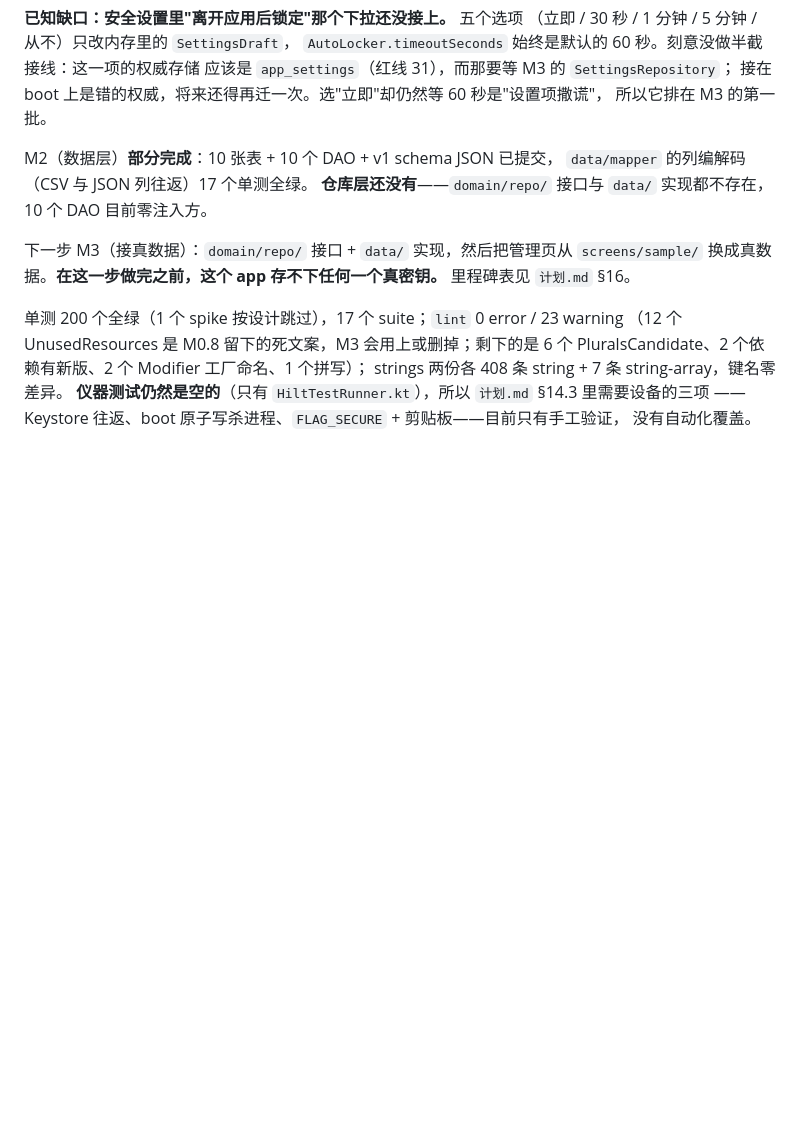
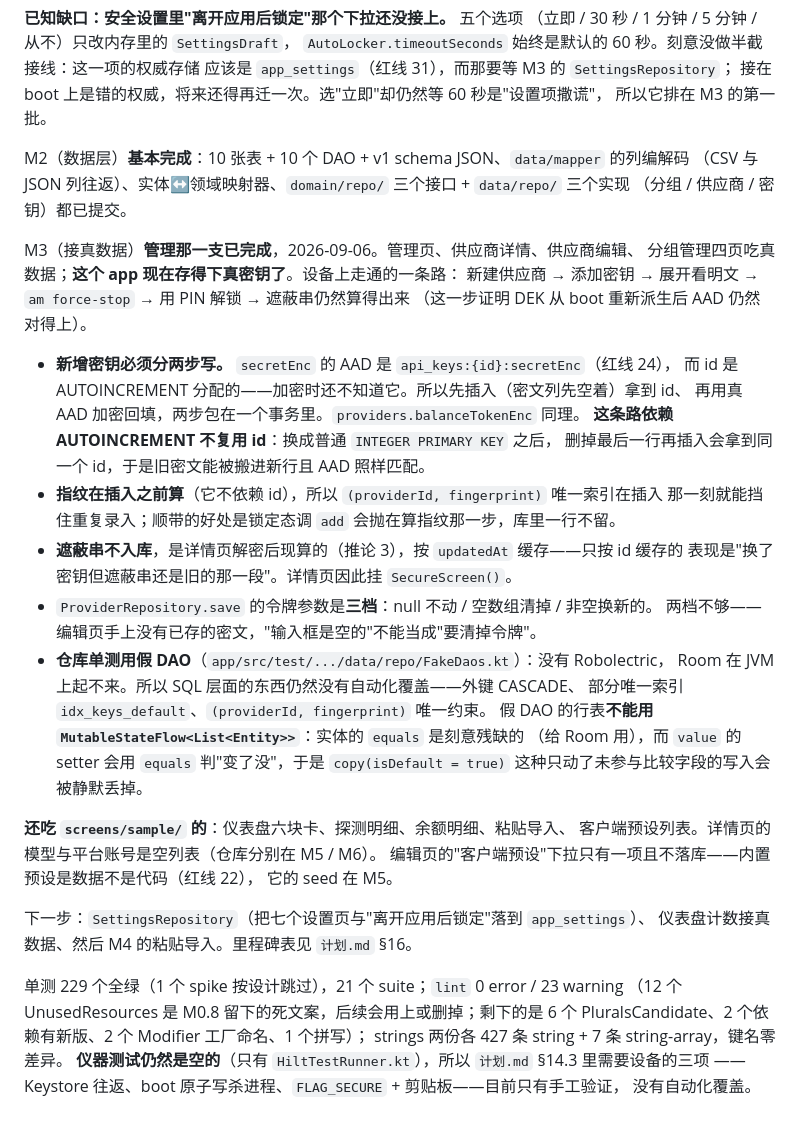
Before and after one commit to lswlc33/YJ_ai_tokenvault, a Markdown page: CLAUDE.md, the part around the change. GitHub-like rendering; blank space fills up the shorter version.

Commit message:
CLAUDE.md：M2 基本完成、M3 管理那一支完成，把仓库层的几条不变量写进来
四条「改坏了不会报错」的事实值得留在这一页，它们都是这两次提交里推导出来的：

1. 新增密钥分两步写，而且**依赖 AUTOINCREMENT 不复用 id**。换成普通
   INTEGER PRIMARY KEY 之后，删掉最后一行再插入会拿到同一个 id，
   于是旧密文能被搬进新行且 AAD 照样匹配——那正是红线 24 要挡的。
2. 指纹在插入之前算，所以唯一索引在插入那一刻就生效，而且锁定态调 add 一行不留。
3. 遮蔽串不入库、按 updatedAt 缓存；详情页因此挂 SecureScreen()。
4. 假 DAO 的行表不能用 MutableStateFlow<List<Entity>>：实体的 equals 是刻意残缺的，
   而 value 的 setter 会用 equals 判「变了没」，于是只动了未参与比较字段的写入被静默丢掉。

顺带把「还吃 sample 数据的是哪几页」列清楚，避免下一次接手时以为 M3 整块做完了；
以及把设备验证过的那条路写下来：新建供应商 → 添加密钥 → 展开明文 → 杀进程 →
PIN 解锁 → 遮蔽串仍算得出来。最后一步证明 DEK 从 boot 重新派生后 AAD 仍然对得上。

```diff
--- a/CLAUDE.md
+++ b/CLAUDE.md
@@ -234,18 +234,45 @@ M1（安全底座）**已完成**，2026-09-06。引导 → 设 PIN → 抄恢
 接在 boot 上是错的权威，将来还得再迁一次。选"立即"却仍然等 60 秒是"设置项撒谎"，
 所以它排在 M3 的第一批。
 
-M2（数据层）**部分完成**：10 张表 + 10 个 DAO + v1 schema JSON 已提交，
-`data/mapper` 的列编解码（CSV 与 JSON 列往返）17 个单测全绿。
-**仓库层还没有**——`domain/repo/` 接口与 `data/` 实现都不存在，10 个 DAO 目前零注入方。
+M2（数据层）**基本完成**：10 张表 + 10 个 DAO + v1 schema JSON、`data/mapper` 的列编解码
+（CSV 与 JSON 列往返）、实体↔领域映射器、`domain/repo/` 三个接口 + `data/repo/` 三个实现
+（分组 / 供应商 / 密钥）都已提交。
 
-下一步 M3（接真数据）：`domain/repo/` 接口 + `data/` 实现，然后把管理页从
-`screens/sample/` 换成真数据。**在这一步做完之前，这个 app 存不下任何一个真密钥。**
-里程碑表见 `计划.md` §16。
+M3（接真数据）**管理那一支已完成**，2026-09-06。管理页、供应商详情、供应商编辑、
+分组管理四页吃真数据；**这个 app 现在存得下真密钥了**。设备上走通的一条路：
+新建供应商 → 添加密钥 → 展开看明文 → `am force-stop` → 用 PIN 解锁 → 遮蔽串仍然算得出来
+（这一步证明 DEK 从 boot 重新派生后 AAD 仍然对得上）。
 
-单测 200 个全绿（1 个 spike 按设计跳过），17 个 suite；`lint` 0 error / 23 warning
-（12 个 UnusedResources 是 M0.8 留下的死文案，M3 会用上或删掉；剩下的是 6 个
+- **新增密钥必须分两步写。** `secretEnc` 的 AAD 是 `api_keys:{id}:secretEnc`（红线 24），
+  而 id 是 AUTOINCREMENT 分配的——加密时还不知道它。所以先插入（密文列先空着）拿到 id、
+  再用真 AAD 加密回填，两步包在一个事务里。`providers.balanceTokenEnc` 同理。
+  **这条路依赖 AUTOINCREMENT 不复用 id**：换成普通 `INTEGER PRIMARY KEY` 之后，
+  删掉最后一行再插入会拿到同一个 id，于是旧密文能被搬进新行且 AAD 照样匹配。
+- **指纹在插入之前算**（它不依赖 id），所以 `(providerId, fingerprint)` 唯一索引在插入
+  那一刻就能挡住重复录入；顺带的好处是锁定态调 `add` 会抛在算指纹那一步，库里一行不留。
+- **遮蔽串不入库**，是详情页解密后现算的（推论 3），按 `updatedAt` 缓存——只按 id 缓存的
+  表现是"换了密钥但遮蔽串还是旧的那一段"。详情页因此挂 `SecureScreen()`。
+- `ProviderRepository.save` 的令牌参数是**三档**：null 不动 / 空数组清掉 / 非空换新的。
+  两档不够——编辑页手上没有已存的密文，"输入框是空的"不能当成"要清掉令牌"。
+- **仓库单测用假 DAO**（`app/src/test/.../data/repo/FakeDaos.kt`）：没有 Robolectric，
+  Room 在 JVM 上起不来。所以 SQL 层面的东西仍然没有自动化覆盖——外键 CASCADE、
+  部分唯一索引 `idx_keys_default`、`(providerId, fingerprint)` 唯一约束。
+  假 DAO 的行表**不能用 `MutableStateFlow<List<Entity>>`**：实体的 `equals` 是刻意残缺的
+  （给 Room 用），而 `value` 的 setter 会用 `equals` 判"变了没"，于是
+  `copy(isDefault = true)` 这种只动了未参与比较字段的写入会被静默丢掉。
+
+**还吃 `screens/sample/` 的**：仪表盘六块卡、探测明细、余额明细、粘贴导入、
+客户端预设列表。详情页的模型与平台账号是空列表（仓库分别在 M5 / M6）。
+编辑页的"客户端预设"下拉只有一项且不落库——内置预设是数据不是代码（红线 22），
+它的 seed 在 M5。
+
+下一步：`SettingsRepository`（把七个设置页与"离开应用后锁定"落到 `app_settings`）、
+仪表盘计数接真数据、然后 M4 的粘贴导入。里程碑表见 `计划.md` §16。
+
+单测 229 个全绿（1 个 spike 按设计跳过），21 个 suite；`lint` 0 error / 23 warning
+（12 个 UnusedResources 是 M0.8 留下的死文案，后续会用上或删掉；剩下的是 6 个
 PluralsCandidate、2 个依赖有新版、2 个 Modifier 工厂命名、1 个拼写）；
-strings 两份各 408 条 string + 7 条 string-array，键名零差异。
+strings 两份各 427 条 string + 7 条 string-array，键名零差异。
 **仪器测试仍然是空的**（只有 `HiltTestRunner.kt`），所以 `计划.md` §14.3 里需要设备的三项
 ——Keystore 往返、boot 原子写杀进程、`FLAG_SECURE` + 剪贴板——目前只有手工验证，
 没有自动化覆盖。
```
